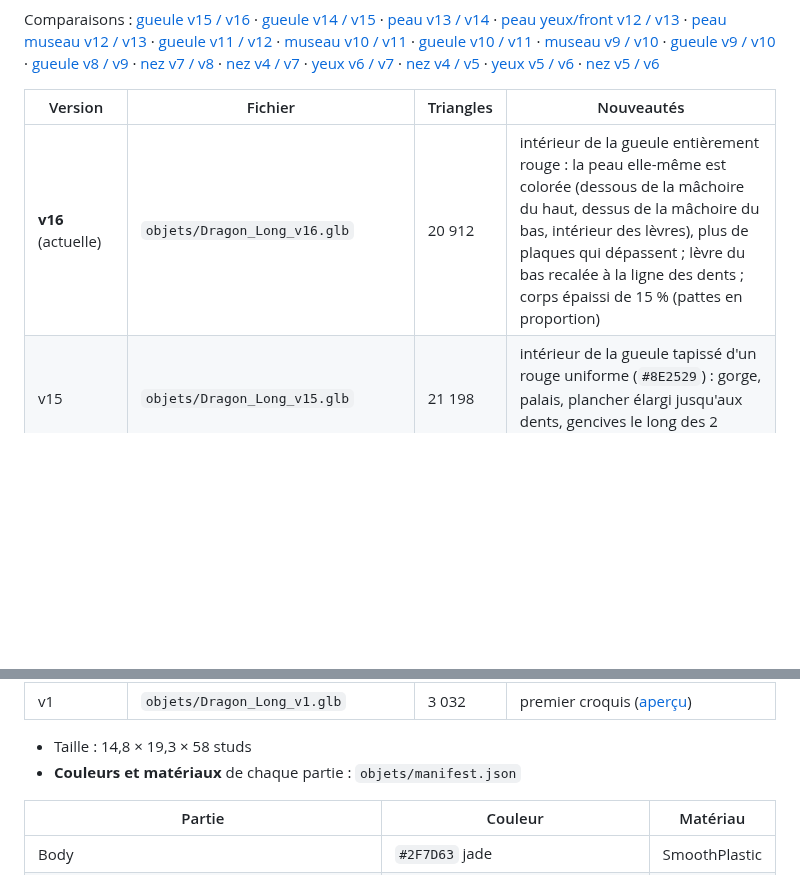
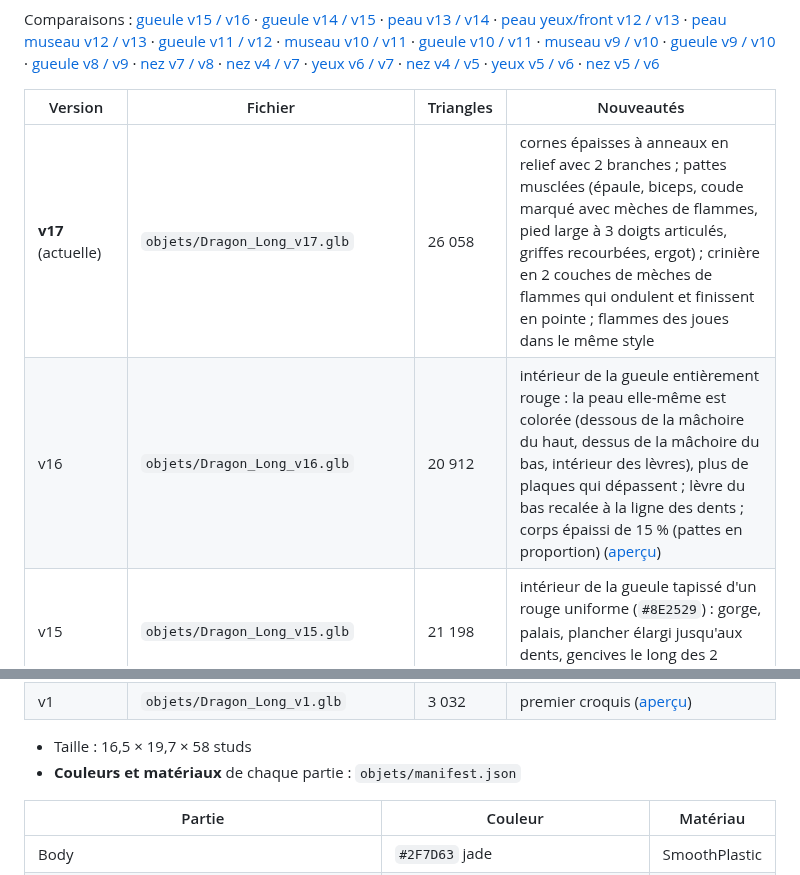
Before and after one commit to maireaidan-droid/modelisation, a Markdown page: dragon-long/README.md, 2 parts joined by grey strips. Rendered like a GitHub page; blank space fills up the shorter version.

```diff
--- a/dragon-long/README.md
+++ b/dragon-long/README.md
@@ -9,7 +9,8 @@ Comparaisons : [gueule v15 / v16](comparaison-gueule-Dragon_Long_v15-Dragon_Long
 
 | Version | Fichier | Triangles | Nouveautés |
 |---|---|---|---|
-| **v16** (actuelle) | `objets/Dragon_Long_v16.glb` | 20 912 | intérieur de la gueule entièrement rouge : la peau elle-même est colorée (dessous de la mâchoire du haut, dessus de la mâchoire du bas, intérieur des lèvres), plus de plaques qui dépassent ; lèvre du bas recalée à la ligne des dents ; corps épaissi de 15 % (pattes en proportion) |
+| **v17** (actuelle) | `objets/Dragon_Long_v17.glb` | 26 058 | cornes épaisses à anneaux en relief avec 2 branches ; pattes musclées (épaule, biceps, coude marqué avec mèches de flammes, pied large à 3 doigts articulés, griffes recourbées, ergot) ; crinière en 2 couches de mèches de flammes qui ondulent et finissent en pointe ; flammes des joues dans le même style |
+| v16 | `objets/Dragon_Long_v16.glb` | 20 912 | intérieur de la gueule entièrement rouge : la peau elle-même est colorée (dessous de la mâchoire du haut, dessus de la mâchoire du bas, intérieur des lèvres), plus de plaques qui dépassent ; lèvre du bas recalée à la ligne des dents ; corps épaissi de 15 % (pattes en proportion) ([aperçu](apercu-Dragon_Long_v16.png)) |
 | v15 | `objets/Dragon_Long_v15.glb` | 21 198 | intérieur de la gueule tapissé d'un rouge uniforme (`#8E2529`) : gorge, palais, plancher élargi jusqu'aux dents, gencives le long des 2 rangées de dents ([aperçu](apercu-Dragon_Long_v15.png)) |
 | v14 | `objets/Dragon_Long_v14.glb` | 20 742 | peau du visage en écailles couchées : boucliers à 6 côtés presque plats qui se chevauchent comme des tuiles (bord avant enfoncé, bord arrière à peine soulevé), allongés sur le front, ronds sur les joues ([aperçu](apercu-Dragon_Long_v14.png)) |
 | v13 | `objets/Dragon_Long_v13.glb` | 19 438 | mâchoire du bas un peu affinée ; peau du visage : écailles-tuiles sur le front et le chanfrein (grandes au milieu, petites vers les yeux et la truffe) qui deviennent progressivement des galets ronds sur les joues, les paupières et sous les yeux ; truffe et lèvres lisses avec quelques pores ; plis profonds (entre les sourcils, chanfrein, sous les yeux, coin de la gueule) ; rangée de petites pointes le long des joues ([aperçu](apercu-Dragon_Long_v13.png)) |
@@ -27,7 +28,7 @@ Comparaisons : [gueule v15 / v16](comparaison-gueule-Dragon_Long_v15-Dragon_Long
 | v2 | `objets/Dragon_Long_v2.glb` | 8 896 | écailles en relief sur le dos, plaques sur le ventre, crête de triangles plus fournie, yeux en amande avec pupille fendue, paupières et arcades ([aperçu](apercu-Dragon_Long_v2.png)) |
 | v1 | `objets/Dragon_Long_v1.glb` | 3 032 | premier croquis ([aperçu](apercu-Dragon_Long_v1.png)) |
 
-- Taille : 14,8 × 19,3 × 58 studs
+- Taille : 16,5 × 19,7 × 58 studs
 - **Couleurs et matériaux** de chaque partie : `objets/manifest.json`
 
 | Partie | Couleur | Matériau |
```
Also changed, not shown: other parts of dragon-long/README.md (+1 -1 lines), dragon-long/PROMPT-SESSION-LOCALE.md (+11 -11 lines), dragon-long/comparaison-entier-Dragon_Long_v16-Dragon_Long_v17.png (added), dragon-long/comparaison-tete-patte-Dragon_Long_v16-Dragon_Long_v17.png (added), 7 other files.
